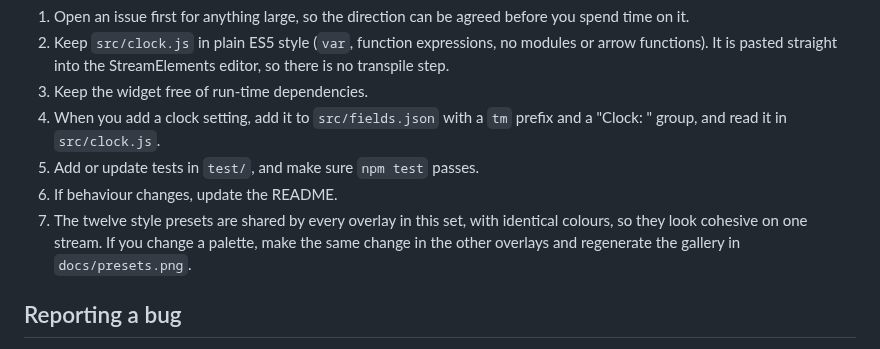
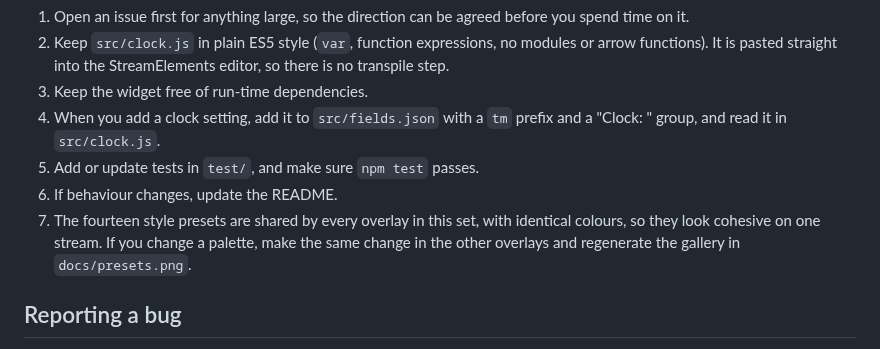
Before and after one commit to jordan-lee-code/stream-overlays, a Markdown page: CONTRIBUTING.md, the part around the change. Drawn GitHub-style.

```diff
--- a/CONTRIBUTING.md
+++ b/CONTRIBUTING.md
@@ -28,7 +28,7 @@ Anything about the goals themselves (how subs are counted, the panel, the comman
 4. When you add a clock setting, add it to `src/fields.json` with a `tm` prefix and a "Clock: " group, and read it in `src/clock.js`.
 5. Add or update tests in `test/`, and make sure `npm test` passes.
 6. If behaviour changes, update the README.
-7. The twelve style presets are shared by every overlay in this set, with identical colours, so they look cohesive on one stream. If you change a palette, make the same change in the other overlays and regenerate the gallery in `docs/presets.png`.
+7. The fourteen style presets are shared by every overlay in this set, with identical colours, so they look cohesive on one stream. If you change a palette, make the same change in the other overlays and regenerate the gallery in `docs/presets.png`.
 
 ## Reporting a bug
 
```
Also changed, not shown: README.md (+6 -4 lines), docs/presets.png, 8 other files.
